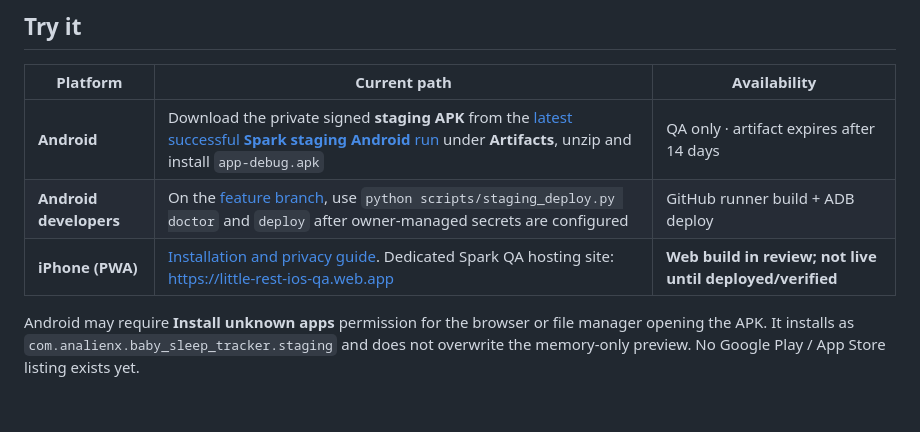
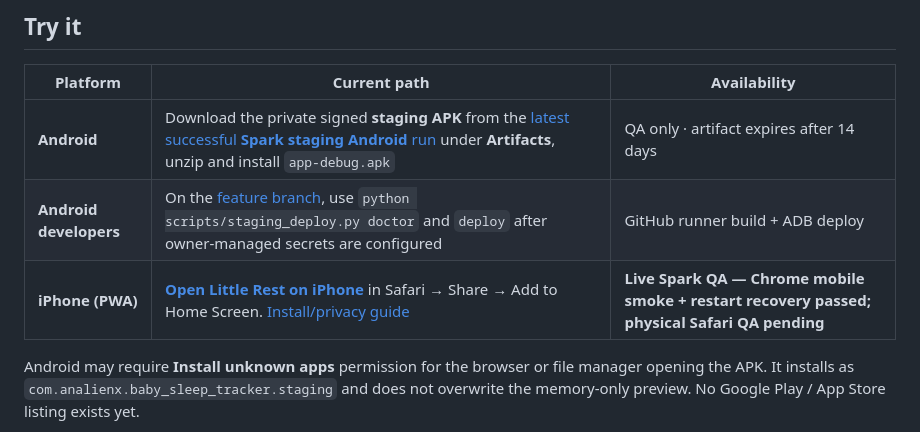
Before and after one commit to analienx/baby-sleep-tracker, a Markdown page: README.md, the part around the change. Rendered like a GitHub page; blank space fills up the shorter version.

Commit message:
docs(pwa): document live dedicated site and real browser restart evidence

```diff
--- a/README.md
+++ b/README.md
@@ -50,7 +50,7 @@ A thoughtfully quiet sleep tracker: one-tap timing, a clear history, gentle tren
 | --- | --- | --- |
 | **Android** | Download the private signed **staging APK** from the [latest successful **Spark staging Android** run](https://github.com/analienx/baby-sleep-tracker/actions/workflows/spark-staging-android.yml) under **Artifacts**, unzip and install `app-debug.apk` | QA only · artifact expires after 14 days |
 | **Android developers** | On the [feature branch](https://github.com/analienx/baby-sleep-tracker/tree/feat/spark-personal-cloud-light-ui), use `python scripts/staging_deploy.py doctor` and `deploy` after owner-managed secrets are configured | GitHub runner build + ADB deploy |
-| **iPhone (PWA)** | [Installation and privacy guide](docs/pwa/IPHONE_INSTALL.md). Dedicated Spark QA hosting site: https://little-rest-ios-qa.web.app | **Web build in review; not live until deployed/verified** |
+| **iPhone (PWA)** | **[Open Little Rest on iPhone](https://little-rest-ios-qa.web.app)** in Safari → Share → Add to Home Screen. [Install/privacy guide](docs/pwa/IPHONE_INSTALL.md) | **Live Spark QA — Chrome mobile smoke + restart recovery passed; physical Safari QA pending** |
 
 Android may require **Install unknown apps** permission for the browser or file manager opening the APK. It installs as `com.analienx.baby_sleep_tracker.staging` and does not overwrite the memory-only preview. No Google Play / App Store listing exists yet.
 
```
